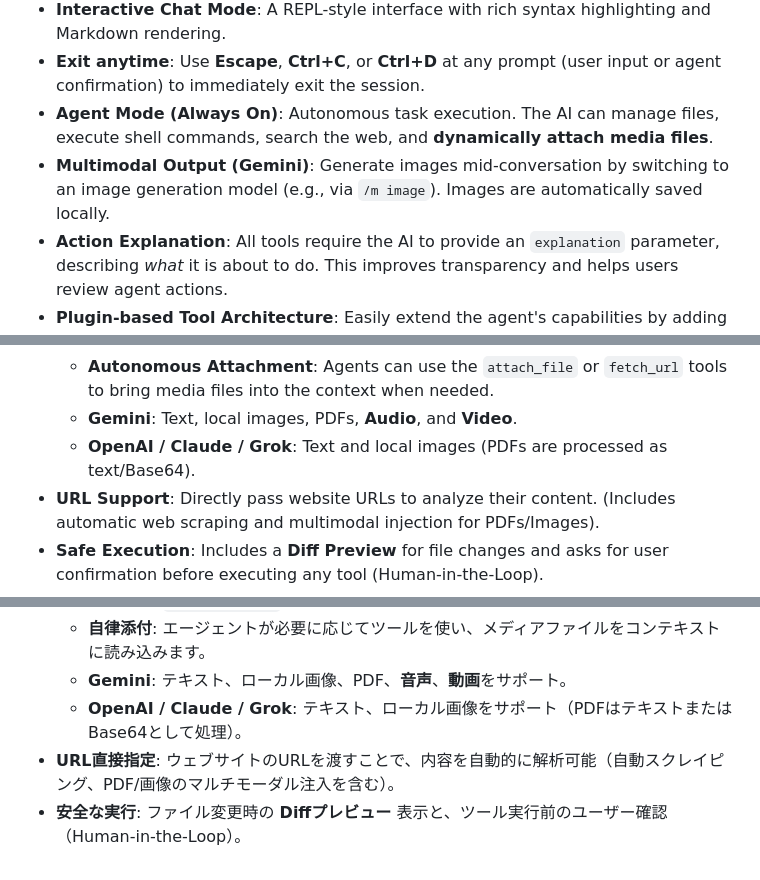
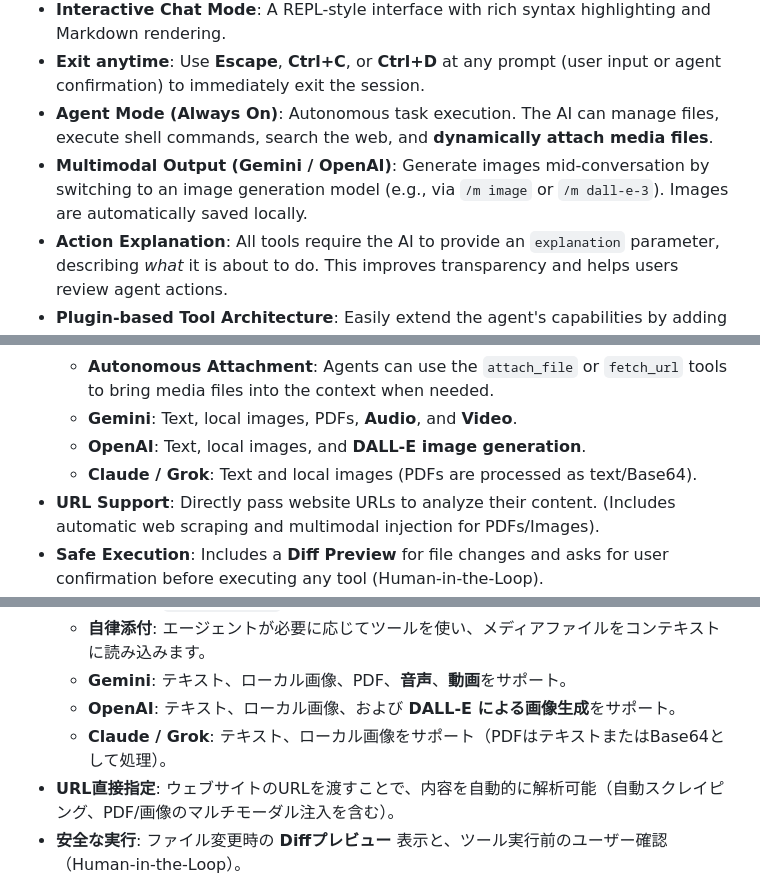
Before and after one commit to yosh95/llm-cli, a Markdown page: README.md, 3 parts joined by grey strips. GitHub-like rendering.

Commit message:
docs: Update README to include OpenAI image generation support

```diff
--- a/README.md
+++ b/README.md
@@ -28,7 +28,7 @@ The AI can use tools like `google_search` to find the latest information. In thi
 -   **Interactive Chat Mode**: A REPL-style interface with rich syntax highlighting and Markdown rendering.
 -   **Exit anytime**: Use **Escape**, **Ctrl+C**, or **Ctrl+D** at any prompt (user input or agent confirmation) to immediately exit the session.
 -   **Agent Mode (Always On)**: Autonomous task execution. The AI can manage files, execute shell commands, search the web, and **dynamically attach media files**.
--   **Multimodal Output (Gemini)**: Generate images mid-conversation by switching to an image generation model (e.g., via `/m image`). Images are automatically saved locally.
+-   **Multimodal Output (Gemini / OpenAI)**: Generate images mid-conversation by switching to an image generation model (e.g., via `/m image` or `/m dall-e-3`). Images are automatically saved locally.
 -   **Action Explanation**: All tools require the AI to provide an `explanation` parameter, describing *what* it is about to do. This improves transparency and helps users review agent actions.
 -   **Plugin-based Tool Architecture**: Easily extend the agent's capabilities by adding new tool modules.
 -   **Distributed Agent via MCP**: Support for **Model Context Protocol (MCP)**. You can connect to remote `llm-cli` instances via SSH and let the LLM manage files or run tests on a remote server as if they were local tools.
@@ -38,7 +38,8 @@ The AI can use tools like `google_search` to find the latest information. In thi
     -   **Manual Attachment**: Use the `/attach <path>` command mid-session to inject images, PDFs, videos, or audio.
     -   **Autonomous Attachment**: Agents can use the `attach_file` or `fetch_url` tools to bring media files into the context when needed.
     -   **Gemini**: Text, local images, PDFs, **Audio**, and **Video**.
-    -   **OpenAI / Claude / Grok**: Text and local images (PDFs are processed as text/Base64).
+    -   **OpenAI**: Text, local images, and **DALL-E image generation**.
+    -   **Claude / Grok**: Text and local images (PDFs are processed as text/Base64).
 -   **URL Support**: Directly pass website URLs to analyze their content. (Includes automatic web scraping and multimodal injection for PDFs/Images).
 -   **Safe Execution**: Includes a **Diff Preview** for file changes and asks for user confirmation before executing any tool (Human-in-the-Loop).
 -   **Security Guardrails**: Whitelist-based command validation protects against command injection and dangerous operations performed by the AI.
@@ -351,7 +352,8 @@ AIは `google_search` などのツールを活用して最新情報を取得で
     -   **手動添付**: `/attach <path>` コマンドで画像、PDF、音声、動画を会話の途中から注入。
     -   **自律添付**: エージェントが必要に応じてツールを使い、メディアファイルをコンテキストに読み込みます。
     -   **Gemini**: テキスト、ローカル画像、PDF、**音声**、**動画**をサポート。
-    -   **OpenAI / Claude / Grok**: テキスト、ローカル画像をサポート（PDFはテキストまたはBase64として処理）。
+    -   **OpenAI**: テキスト、ローカル画像、および **DALL-E による画像生成**をサポート。
+    -   **Claude / Grok**: テキスト、ローカル画像をサポート（PDFはテキストまたはBase64として処理）。
 -   **URL直接指定**: ウェブサイトのURLを渡すことで、内容を自動的に解析可能（自動スクレイピング、PDF/画像のマルチモーダル注入を含む）。
 -   **安全な実行**: ファイル変更時の **Diffプレビュー** 表示と、ツール実行前のユーザー確認（Human-in-the-Loop）。
 -   **セキュリティガードレール**: ホワイトリストベースのコマンド検証により、AIによるコマンドインジェクションや危険な操作を防止。
```
Also changed, not shown: other parts of README.md (+1 -1 lines).
